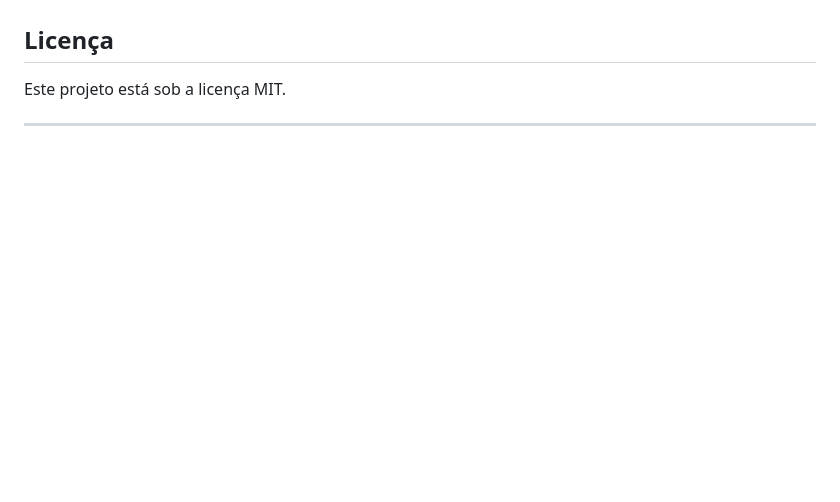
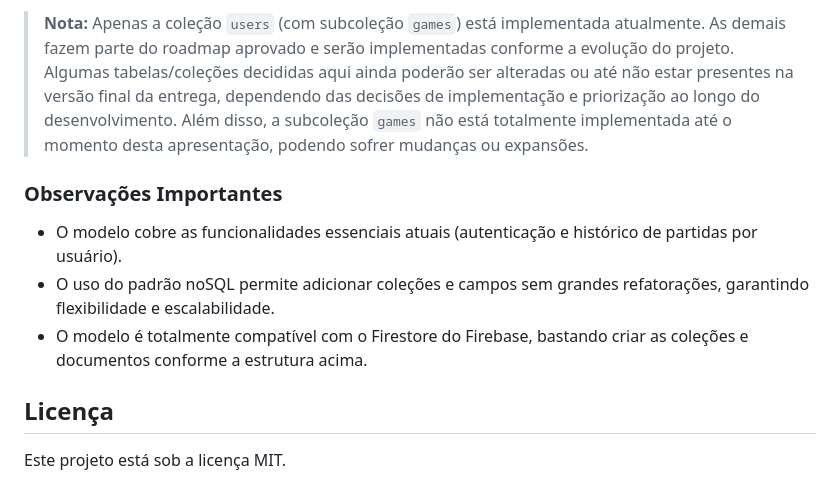
Before and after one commit to roosoars/BatalhaNaval, a Markdown page: README.md, the part around the change printed below. Drawn GitHub-style; blank space fills up the shorter version.

```diff
--- a/README.md
+++ b/README.md
@@ -139,5 +256,9 @@ O arquivo de configuração está em `.github/workflows/ci.yml`.
+> **Nota:** Apenas a coleção `users` (com subcoleção `games`) está implementada atualmente. As demais fazem parte do roadmap aprovado e serão implementadas conforme a evolução do projeto. Algumas tabelas/coleções decididas aqui ainda poderão ser alteradas ou até não estar presentes na versão final da entrega, dependendo das decisões de implementação e priorização ao longo do desenvolvimento. Além disso, a subcoleção `games` não está totalmente implementada até o momento desta apresentação, podendo sofrer mudanças ou expansões.
+
+### Observações Importantes
+- O modelo cobre as funcionalidades essenciais atuais (autenticação e histórico de partidas por usuário).
+- O uso do padrão noSQL permite adicionar coleções e campos sem grandes refatorações, garantindo flexibilidade e escalabilidade.
+- O modelo é totalmente compatível com o Firestore do Firebase, bastando criar as coleções e documentos conforme a estrutura acima.
 
 ## Licença
 Este projeto está sob a licença MIT.
-
----
```
Also changed, not shown: other parts of README.md (+133 -16 lines).
